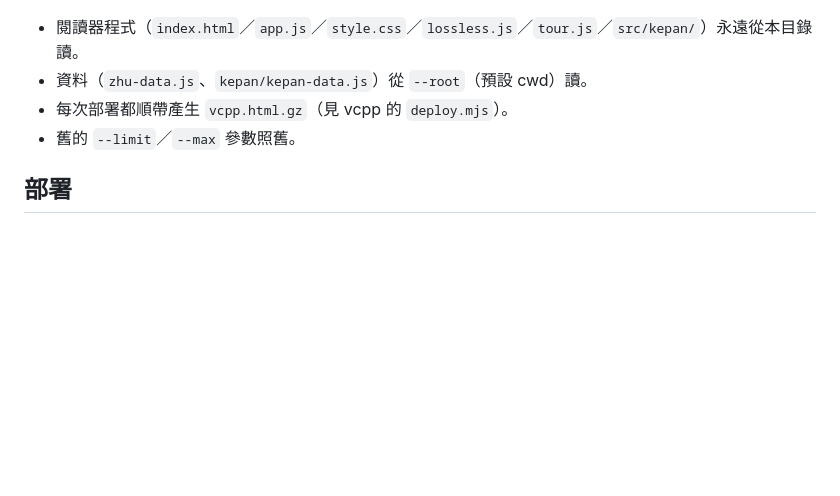
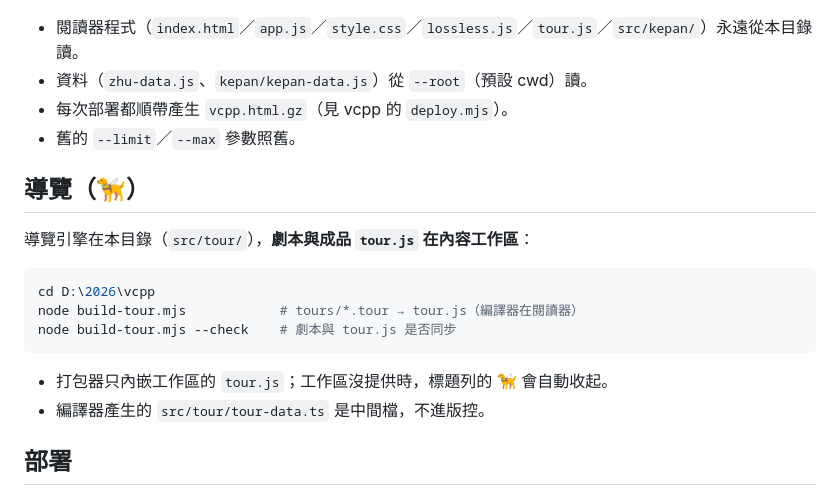
Before and after one commit to accelon/zhu-combined, a Markdown page: README.md, the part around the change. Drawn GitHub-style; blank space fills up the shorter version.

Commit message:
README：補導覽劇本在內容工作區的用法

````diff
--- a/README.md
+++ b/README.md
@@ -65,6 +65,19 @@ node ..\zhu-combined\build-vcpp-kepan.mjs           # → vcpp-kepan.html（含
 - 每次部署都順帶產生 `vcpp.html.gz`（見 vcpp 的 `deploy.mjs`）。
 - 舊的 `--limit`／`--max` 參數照舊。
 
+## 導覽（🦮）
+
+導覽引擎在本目錄（`src/tour/`），**劇本與成品 `tour.js` 在內容工作區**：
+
+```powershell
+cd D:\2026\vcpp
+node build-tour.mjs            # tours/*.tour → tour.js（編譯器在閱讀器）
+node build-tour.mjs --check    # 劇本與 tour.js 是否同步
+```
+
+- 打包器只內嵌工作區的 `tour.js`；工作區沒提供時，標題列的 🦮 會自動收起。
+- 編譯器產生的 `src/tour/tour-data.ts` 是中間檔，不進版控。
+
 ## 部署
 
 **本 repo 不部署**。部署（上傳官網孵化區 `/incubator/`）由內容工作區負責：
````
